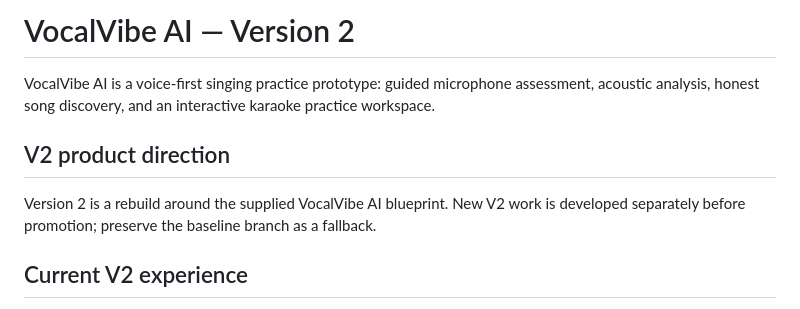
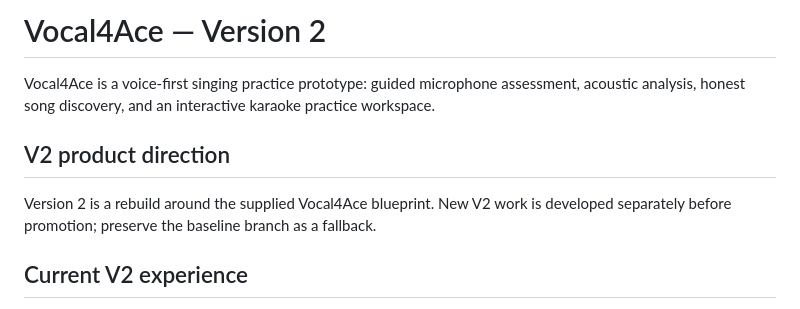
Before and after one commit to ayushkushwaha020/Vocal-Vibe-AI, a Markdown page: README.md, the part around the change. Drawn GitHub-style.

Commit message:
Update README branding to Vocal4Ace

```diff
--- a/README.md
+++ b/README.md
@@ -1,10 +1,10 @@
-# VocalVibe AI — Version 2
+# Vocal4Ace — Version 2
 
-VocalVibe AI is a voice-first singing practice prototype: guided microphone assessment, acoustic analysis, honest song discovery, and an interactive karaoke practice workspace.
+Vocal4Ace is a voice-first singing practice prototype: guided microphone assessment, acoustic analysis, honest song discovery, and an interactive karaoke practice workspace.
 
 ## V2 product direction
 
-Version 2 is a rebuild around the supplied VocalVibe AI blueprint. New V2 work is developed separately before promotion; preserve the baseline branch as a fallback.
+Version 2 is a rebuild around the supplied Vocal4Ace blueprint. New V2 work is developed separately before promotion; preserve the baseline branch as a fallback.
 
 ## Current V2 experience
 
```
